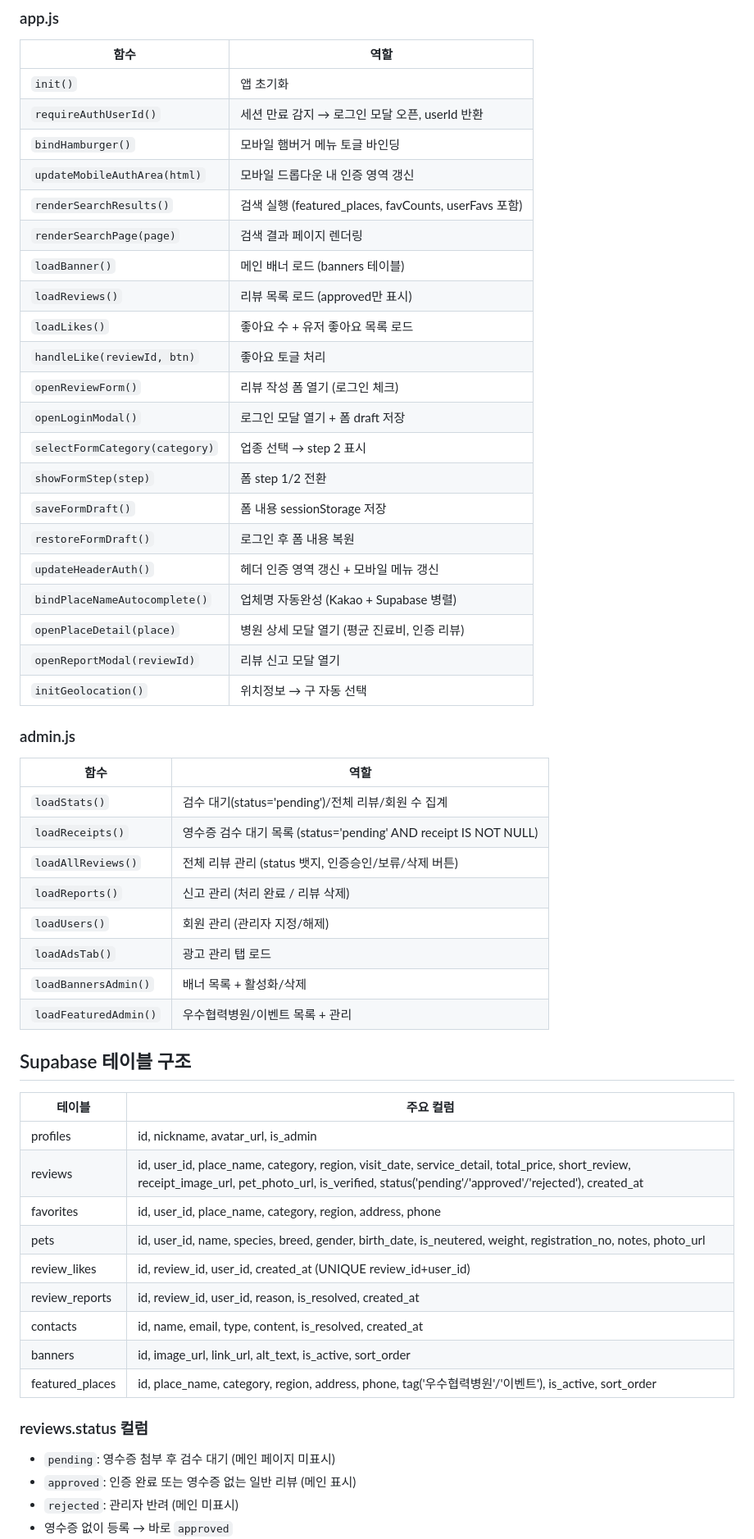
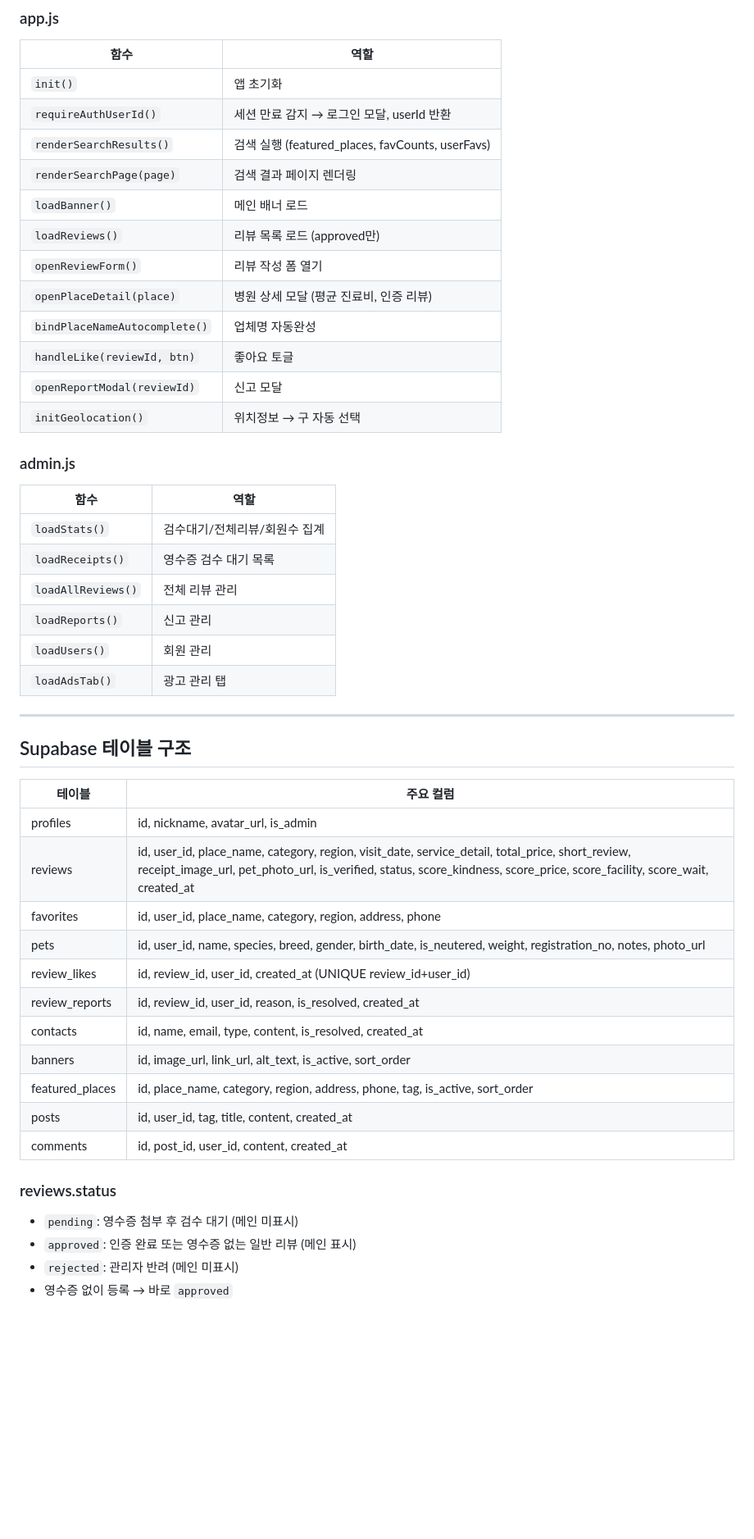
Before and after one commit to biniare-del/petreview, a Markdown page: CONTEXT.md, the part around one of its changes. Shown at 82% size. GitHub-like rendering; blank space fills up the shorter version.

Commit message:
docs: CONTEXT.md 전면 업데이트 (구현상태/갭/백로그/실행계획 반영)

```diff
--- a/CONTEXT.md
+++ b/CONTEXT.md
@@ -73,54 +229,48 @@ petreview/
 | 함수 | 역할 |
 |------|------|
 | `init()` | 앱 초기화 |
-| `requireAuthUserId()` | 세션 만료 감지 → 로그인 모달 오픈, userId 반환 |
-| `bindHamburger()` | 모바일 햄버거 메뉴 토글 바인딩 |
-| `updateMobileAuthArea(html)` | 모바일 드롭다운 내 인증 영역 갱신 |
-| `renderSearchResults()` | 검색 실행 (featured_places, favCounts, userFavs 포함) |
+| `requireAuthUserId()` | 세션 만료 감지 → 로그인 모달, userId 반환 |
+| `renderSearchResults()` | 검색 실행 (featured_places, favCounts, userFavs) |
 | `renderSearchPage(page)` | 검색 결과 페이지 렌더링 |
-| `loadBanner()` | 메인 배너 로드 (banners 테이블) |
-| `loadReviews()` | 리뷰 목록 로드 (approved만 표시) |
-| `loadLikes()` | 좋아요 수 + 유저 좋아요 목록 로드 |
-| `handleLike(reviewId, btn)` | 좋아요 토글 처리 |
-| `openReviewForm()` | 리뷰 작성 폼 열기 (로그인 체크) |
-| `openLoginModal()` | 로그인 모달 열기 + 폼 draft 저장 |
-| `selectFormCategory(category)` | 업종 선택 → step 2 표시 |
-| `showFormStep(step)` | 폼 step 1/2 전환 |
-| `saveFormDraft()` | 폼 내용 sessionStorage 저장 |
-| `restoreFormDraft()` | 로그인 후 폼 내용 복원 |
-| `updateHeaderAuth()` | 헤더 인증 영역 갱신 + 모바일 메뉴 갱신 |
-| `bindPlaceNameAutocomplete()` | 업체명 자동완성 (Kakao + Supabase 병렬) |
-| `openPlaceDetail(place)` | 병원 상세 모달 열기 (평균 진료비, 인증 리뷰) |
-| `openReportModal(reviewId)` | 리뷰 신고 모달 열기 |
+| `loadBanner()` | 메인 배너 로드 |
+| `loadReviews()` | 리뷰 목록 로드 (approved만) |
+| `openReviewForm()` | 리뷰 작성 폼 열기 |
+| `openPlaceDetail(place)` | 병원 상세 모달 (평균 진료비, 인증 리뷰) |
+| `bindPlaceNameAutocomplete()` | 업체명 자동완성 |
+| `handleLike(reviewId, btn)` | 좋아요 토글 |
+| `openReportModal(reviewId)` | 신고 모달 |
 | `initGeolocation()` | 위치정보 → 구 자동 선택 |
 
 ### admin.js
 | 함수 | 역할 |
 |------|------|
-| `loadStats()` | 검수 대기(status='pending')/전체 리뷰/회원 수 집계 |
-| `loadReceipts()` | 영수증 검수 대기 목록 (status='pending' AND receipt IS NOT NULL) |
-| `loadAllReviews()` | 전체 리뷰 관리 (status 뱃지, 인증승인/보류/삭제 버튼) |
-| `loadReports()` | 신고 관리 (처리 완료 / 리뷰 삭제) |
-| `loadUsers()` | 회원 관리 (관리자 지정/해제) |
-| `loadAdsTab()` | 광고 관리 탭 로드 |
-| `loadBannersAdmin()` | 배너 목록 + 활성화/삭제 |
-| `loadFeaturedAdmin()` | 우수협력병원/이벤트 목록 + 관리 |
+| `loadStats()` | 검수대기/전체리뷰/회원수 집계 |
+| `loadReceipts()` | 영수증 검수 대기 목록 |
+| `loadAllReviews()` | 전체 리뷰 관리 |
+| `loadReports()` | 신고 관리 |
+| `loadUsers()` | 회원 관리 |
+| `loadAdsTab()` | 광고 관리 탭 |
+
+---
 
 ## Supabase 테이블 구조
+
 | 테이블 | 주요 컬럼 |
 |--------|-----------|
 | profiles | id, nickname, avatar_url, is_admin |
-| reviews | id, user_id, place_name, category, region, visit_date, service_detail, total_price, short_review, receipt_image_url, pet_photo_url, is_verified, status('pending'/'approved'/'rejected'), created_at |
+| reviews | id, user_id, place_name, category, region, visit_date, service_detail, total_price, short_review, receipt_image_url, pet_photo_url, is_verified, status, score_kindness, score_price, score_facility, score_wait, created_at |
 | favorites | id, user_id, place_name, category, region, address, phone |
 | pets | id, user_id, name, species, breed, gender, birth_date, is_neutered, weight, registration_no, notes, photo_url |
 | review_likes | id, review_id, user_id, created_at (UNIQUE review_id+user_id) |
 | review_reports | id, review_id, user_id, reason, is_resolved, created_at |
 | contacts | id, name, email, type, content, is_resolved, created_at |
 | banners | id, image_url, link_url, alt_text, is_active, sort_order |
-| featured_places | id, place_name, category, region, address, phone, tag('우수협력병원'/'이벤트'), is_active, sort_order |
+| featured_places | id, place_name, category, region, address, phone, tag, is_active, sort_order |
+| posts | id, user_id, tag, title, content, created_at |
+| comments | id, post_id, user_id, content, created_at |
 
-### reviews.status 컬럼
-- `pending`: 영수증 첨부 후 검수 대기 (메인 페이지 미표시)
+### reviews.status
+- `pending`: 영수증 첨부 후 검수 대기 (메인 미표시)
 - `approved`: 인증 완료 또는 영수증 없는 일반 리뷰 (메인 표시)
 - `rejected`: 관리자 반려 (메인 미표시)
 - 영수증 없이 등록 → 바로 `approved`
```
Also changed, not shown: other parts of CONTEXT.md (+175 -53 lines).
